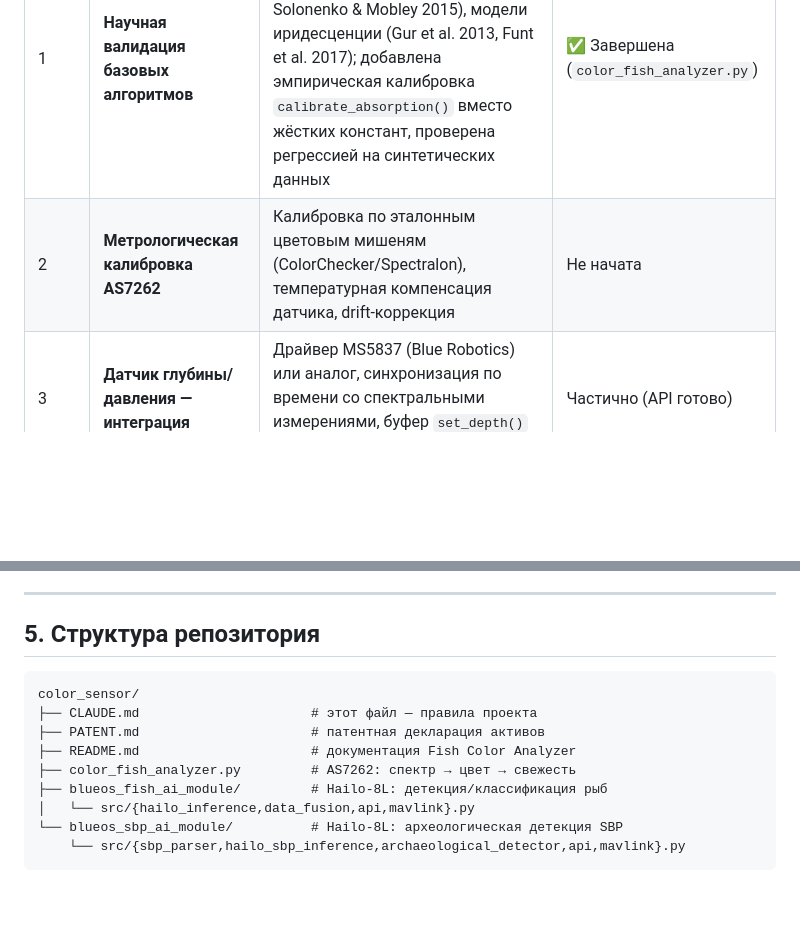
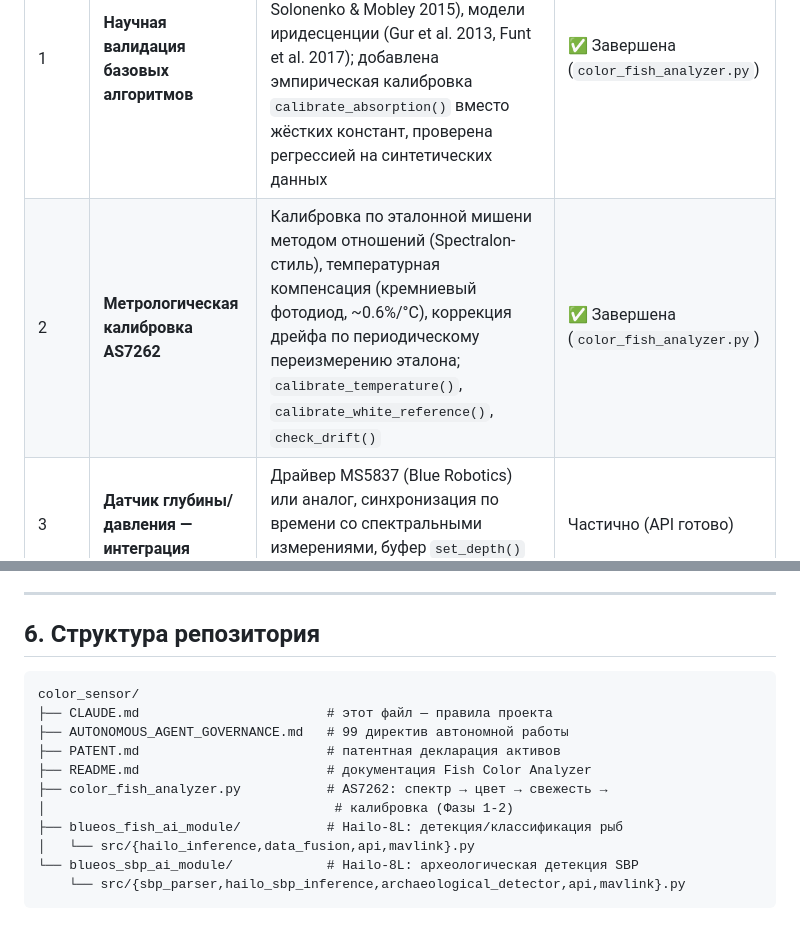
Before and after one commit to Leonidy431/color_sensor, a Markdown page: CLAUDE.md, 2 parts joined by grey strips. Drawn GitHub-style; blank space fills up the shorter version.

````diff
--- a/CLAUDE.md
+++ b/CLAUDE.md
@@ -88,7 +140,7 @@ BlueOS SBP AI Module (археологическая детекция).
 | Фаза | Название | Содержание | Статус |
 |------|----------|------------|--------|
 | 1 | **Научная валидация базовых алгоритмов** | Проверка и цитирование коэффициентов поглощения воды (Mobley 1994, Pope & Fry 1997, Solonenko & Mobley 2015), модели иридесценции (Gur et al. 2013, Funt et al. 2017); добавлена эмпирическая калибровка `calibrate_absorption()` вместо жёстких констант, проверена регрессией на синтетических данных | ✅ Завершена (`color_fish_analyzer.py`) |
-| 2 | **Метрологическая калибровка AS7262** | Калибровка по эталонным цветовым мишеням (ColorChecker/Spectralon), температурная компенсация датчика, drift-коррекция | Не начата |
+| 2 | **Метрологическая калибровка AS7262** | Калибровка по эталонной мишени методом отношений (Spectralon-стиль), температурная компенсация (кремниевый фотодиод, ~0.6%/°C), коррекция дрейфа по периодическому переизмерению эталона; `calibrate_temperature()`, `calibrate_white_reference()`, `check_drift()` | ✅ Завершена (`color_fish_analyzer.py`) |
 | 3 | **Датчик глубины/давления — интеграция** | Драйвер MS5837 (Blue Robotics) или аналог, синхронизация по времени со спектральными измерениями, буфер `set_depth()` уже реализован | Частично (API готово) |
 | 4 | **Компенсация иридесценции — расширение** | Много-угловые измерения через сервопривод/массив датчиков, Fresnel/thin-film модель вместо простого усреднения (опционально) | Частично (усреднение готово) |
 | 5 | **Датасет для классификации видов рыб** | Сбор/поиск размеченных датасетов (Fish4Knowledge, QUT Fish Dataset), аннотация цветовых профилей видов | Не начата |
@@ -110,16 +162,18 @@ BlueOS SBP AI Module (археологическая детекция).
 
 ---
 
-## 5. Структура репозитория
+## 6. Структура репозитория
 
 ```
 color_sensor/
-├── CLAUDE.md                      # этот файл — правила проекта
-├── PATENT.md                      # патентная декларация активов
-├── README.md                      # документация Fish Color Analyzer
-├── color_fish_analyzer.py         # AS7262: спектр → цвет → свежесть
-├── blueos_fish_ai_module/         # Hailo-8L: детекция/классификация рыб
+├── CLAUDE.md                        # этот файл — правила проекта
+├── AUTONOMOUS_AGENT_GOVERNANCE.md   # 99 директив автономной работы
+├── PATENT.md                        # патентная декларация активов
+├── README.md                        # документация Fish Color Analyzer
+├── color_fish_analyzer.py           # AS7262: спектр → цвет → свежесть →
+│                                     # калибровка (Фазы 1-2)
+├── blueos_fish_ai_module/           # Hailo-8L: детекция/классификация рыб
 │   └── src/{hailo_inference,data_fusion,api,mavlink}.py
-└── blueos_sbp_ai_module/          # Hailo-8L: археологическая детекция SBP
+└── blueos_sbp_ai_module/            # Hailo-8L: археологическая детекция SBP
     └── src/{sbp_parser,hailo_sbp_inference,archaeological_detector,api,mavlink}.py
 ```
````
Also changed, not shown: other parts of CLAUDE.md (+53 -1 lines).
